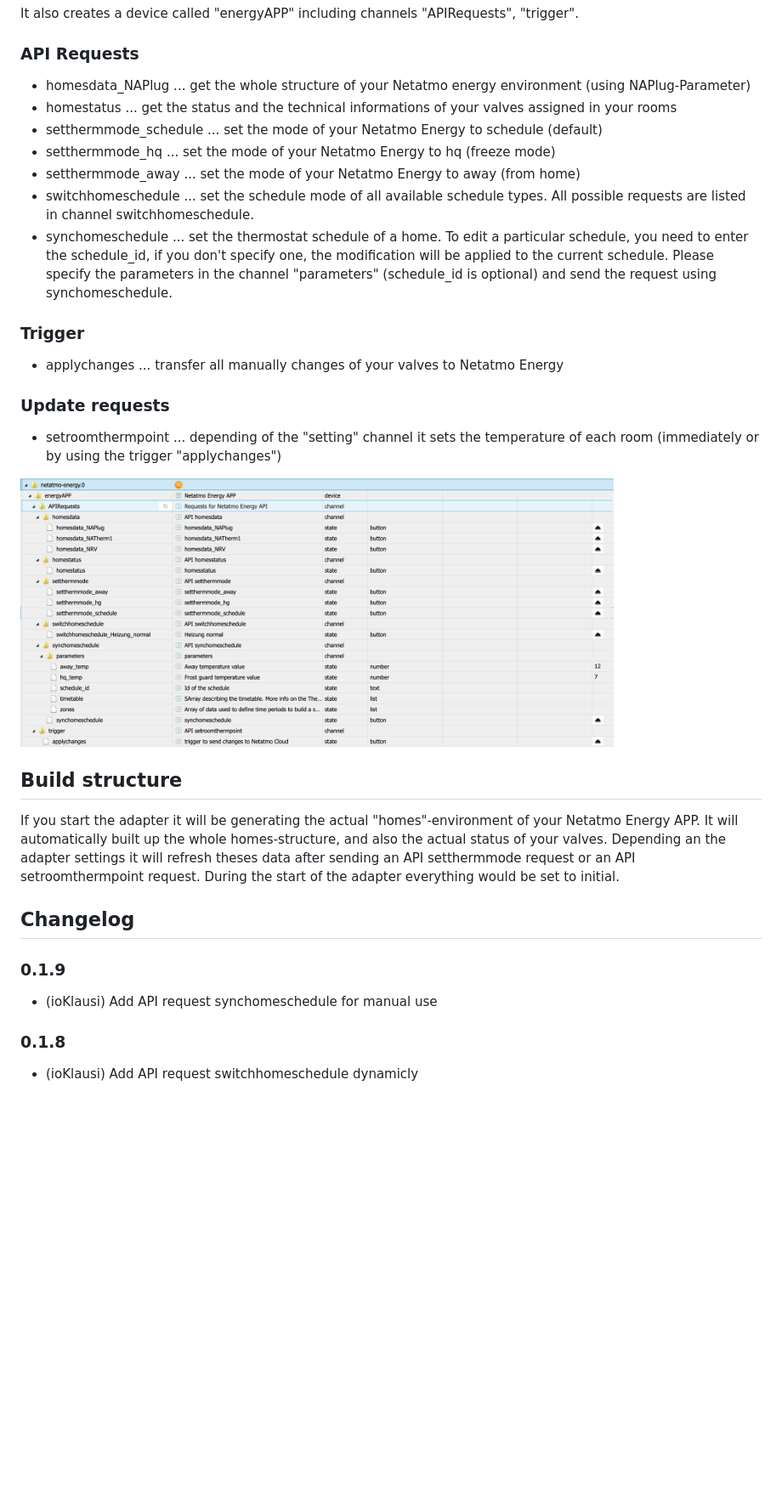
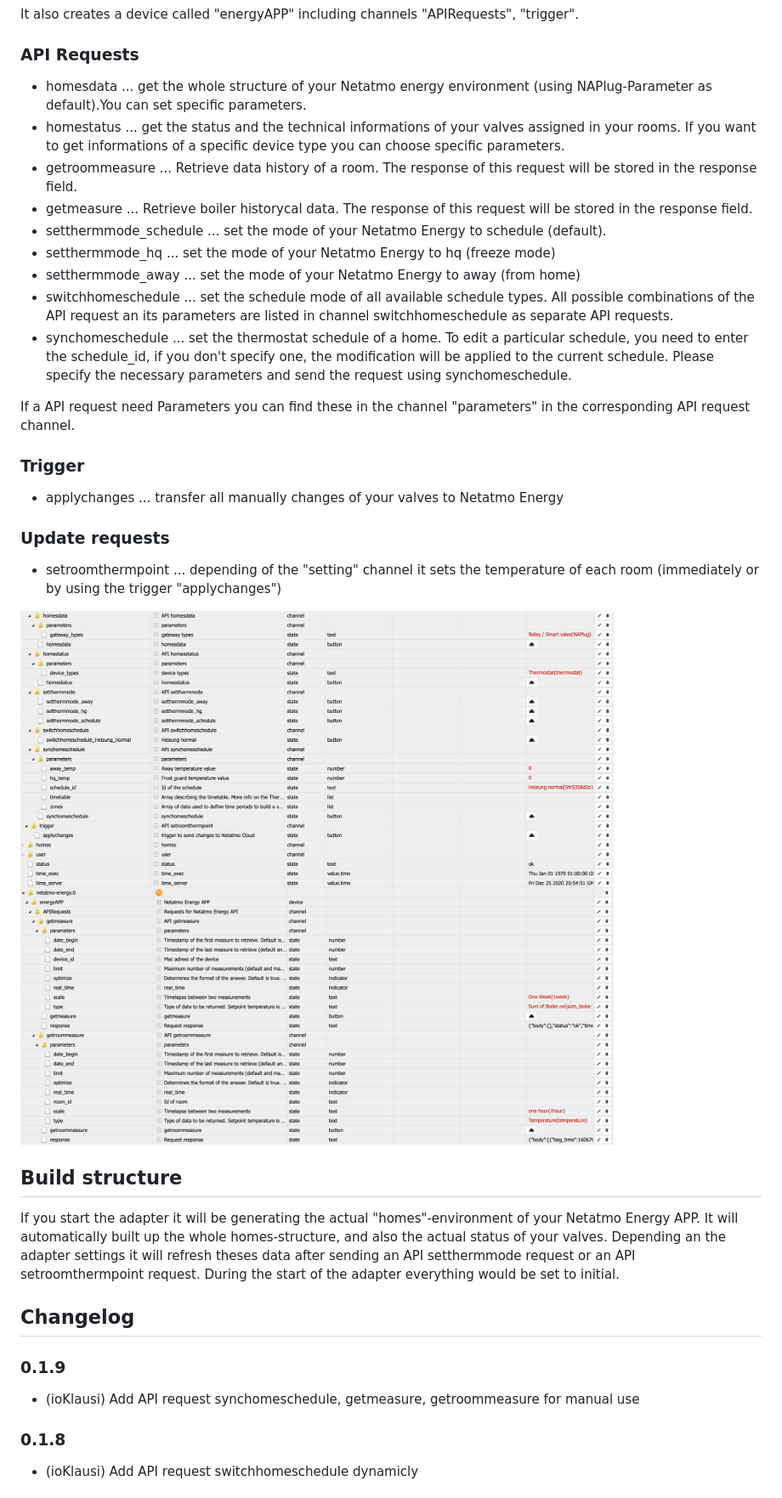
Before and after one commit to Homemade-Disaster/ioBroker.netatmo-energy, a Markdown page: README.md, the part around the change. Shown: that part at 85% size. GitHub-like rendering; pictures changed too: docs/img/EnergyAPP.png, docs/img/EnergyAPP_measure.png (added); blank space fills up the shorter version.

Commit message:
Add API request synchomeschedule, getmeasure, getroommeasure for manual use

```diff
--- a/README.md
+++ b/README.md
@@ -41,13 +41,17 @@ Get and set data using Netatmo-Energy API. This adapter uses the fetch command t
 It also creates a device called "energyAPP" including channels "APIRequests", "trigger".
 
 ### API Requests
-* homesdata_NAPlug      ... get the whole structure of your Netatmo energy environment (using NAPlug-Parameter)
-* homestatus            ... get the status and the technical informations of your valves assigned in your rooms
-* setthermmode_schedule ... set the mode of your Netatmo Energy to schedule (default)
+* homesdata             ... get the whole structure of your Netatmo energy environment (using NAPlug-Parameter as default).You can set specific parameters.
+* homestatus            ... get the status and the technical informations of your valves assigned in your rooms. If you want to get informations of a specific device type you can choose specific parameters.
+* getroommeasure        ... Retrieve data history of a room. The response of this request will be stored in the response field.
+* getmeasure            ... Retrieve boiler historycal data.  The response of this request will be stored in the response field.
+* setthermmode_schedule ... set the mode of your Netatmo Energy to schedule (default).
 * setthermmode_hq       ... set the mode of your Netatmo Energy to hq (freeze mode)
 * setthermmode_away     ... set the mode of your Netatmo Energy to away (from home)
-* switchhomeschedule    ... set the schedule mode of all available schedule types. All possible requests are listed in channel switchhomeschedule.
-* synchomeschedule      ... set the thermostat schedule of a home. To edit a particular schedule, you need to enter the schedule_id, if you don't specify one, the modification will be applied to the current schedule. Please specify the parameters in the channel "parameters" (schedule_id is optional) and send the request using synchomeschedule.
+* switchhomeschedule    ... set the schedule mode of all available schedule types. All possible combinations of the API request an its parameters are listed in channel switchhomeschedule as separate API requests.
+* synchomeschedule      ... set the thermostat schedule of a home. To edit a particular schedule, you need to enter the schedule_id, if you don't specify one, the modification will be applied to the current schedule. Please specify the necessary parameters and send the request using synchomeschedule.
+
+If a API request need Parameters you can find these in the channel "parameters" in the corresponding API request channel.
 
 ### Trigger
 * applychanges          ... transfer all manually changes of your valves to Netatmo Energy
@@ -56,6 +60,8 @@ It also creates a device called "energyAPP" including channels "APIRequests", "t
 * setroomthermpoint     ... depending of the "setting" channel it sets the temperature of each room (immediately or by using the trigger "applychanges")
 
 <img src="https://raw.githubusercontent.com/Homemade-Disaster/ioBroker.netatmo-energy/master/docs/img/EnergyAPP.png" alt="settingsLogin" width="80%"/>
+
+<img src="https://raw.githubusercontent.com/Homemade-Disaster/ioBroker.netatmo-energy/master/docs/img/EnergyAPP_measure.png" alt="settingsLogin" width="80%"/>
 
 ## Build structure
 If you start the adapter it will be generating the actual "homes"-environment of your Netatmo Energy APP.
@@ -67,7 +73,7 @@ During the start of the adapter everything would be set to initial.
 ## Changelog
 
 ### 0.1.9
-* (ioKlausi) Add API request synchomeschedule for manual use
+* (ioKlausi) Add API request synchomeschedule, getmeasure, getroommeasure for manual use
 
 ### 0.1.8
 * (ioKlausi) Add API request switchhomeschedule dynamicly
```
Also changed, not shown: docs/de/README.md (+9 -4 lines), docs/en/README.md (+12 -7 lines), 3 other files.
